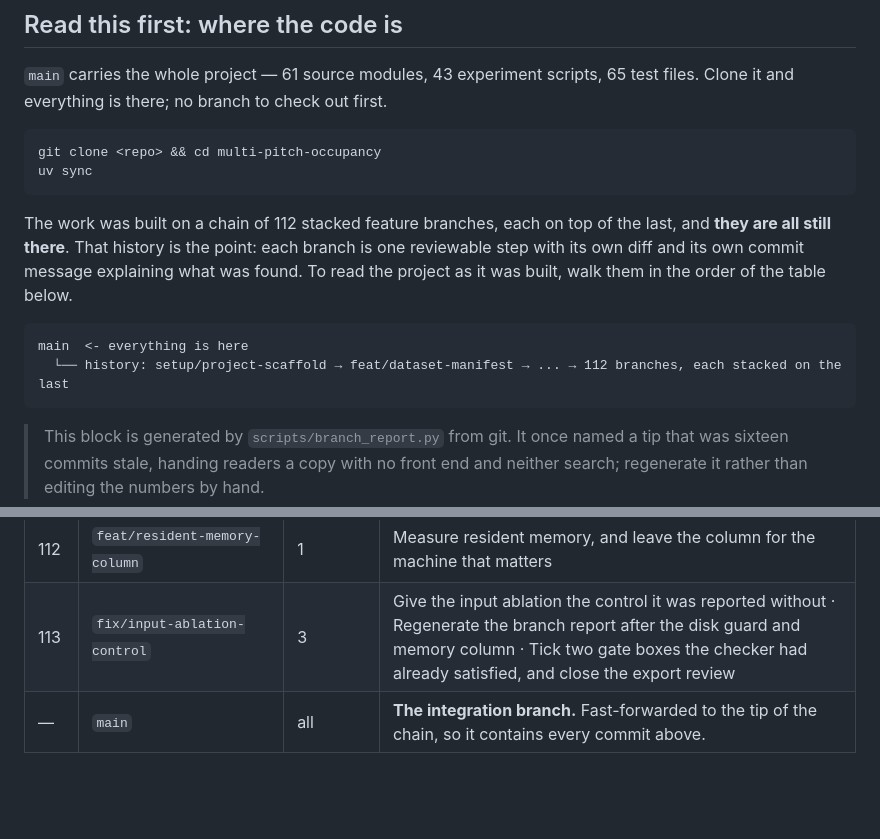
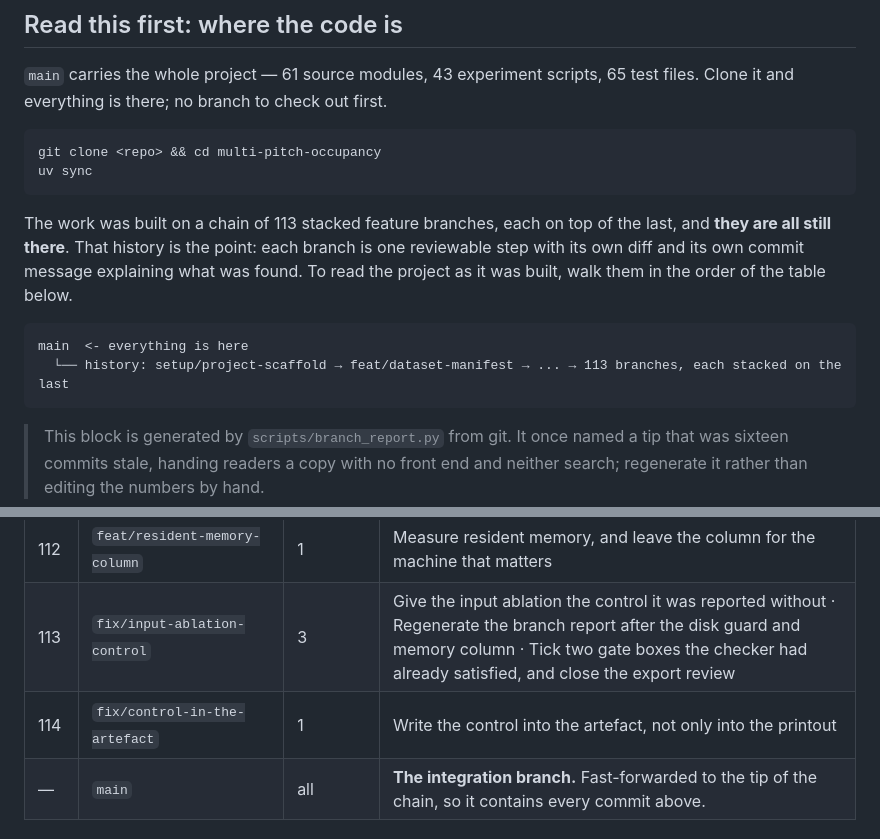
Before and after one commit to Mariam-Srour2003/multi-pitch-occupancy, a Markdown page: docs/CODEBASE.md, 2 parts joined by grey strips. GitHub-like rendering; blank space fills up the shorter version.

Commit message:
Regenerate the branch report and gate status after the control sweep

````diff
--- a/docs/CODEBASE.md
+++ b/docs/CODEBASE.md
@@ -16,14 +16,14 @@ git clone <repo> && cd multi-pitch-occupancy
 uv sync
 ```
 
-The work was built on a chain of 112 stacked feature branches, each on top of the last, and
+The work was built on a chain of 113 stacked feature branches, each on top of the last, and
 **they are all still there**. That history is the point: each branch is one reviewable step
 with its own diff and its own commit message explaining what was found. To read the project as
 it was built, walk them in the order of the table below.
 
 ```
 main  <- everything is here
-  └── history: setup/project-scaffold → feat/dataset-manifest → ... → 112 branches, each stacked on the last
+  └── history: setup/project-scaffold → feat/dataset-manifest → ... → 113 branches, each stacked on the last
 ```
 
 > This block is generated by `scripts/branch_report.py` from git. It once named a tip that
@@ -152,6 +152,7 @@ main  <- everything is here
 | 111 | `fix/disk-space-guard` | 3 | Decide about disk space before minute zero, not during minute nineteen · Regenerate the branch report to include the booking-export branch · Regenerate the branch report after the booking-export guard |
 | 112 | `feat/resident-memory-column` | 1 | Measure resident memory, and leave the column for the machine that matters |
 | 113 | `fix/input-ablation-control` | 3 | Give the input ablation the control it was reported without · Regenerate the branch report after the disk guard and memory column · Tick two gate boxes the checker had already satisfied, and close the export review |
+| 114 | `fix/control-in-the-artefact` | 1 | Write the control into the artefact, not only into the printout |
 | — | `main` | all | **The integration branch.** Fast-forwarded to the tip of the chain, so it contains every commit above. |
 <!-- branch-table:end -->
 
````
